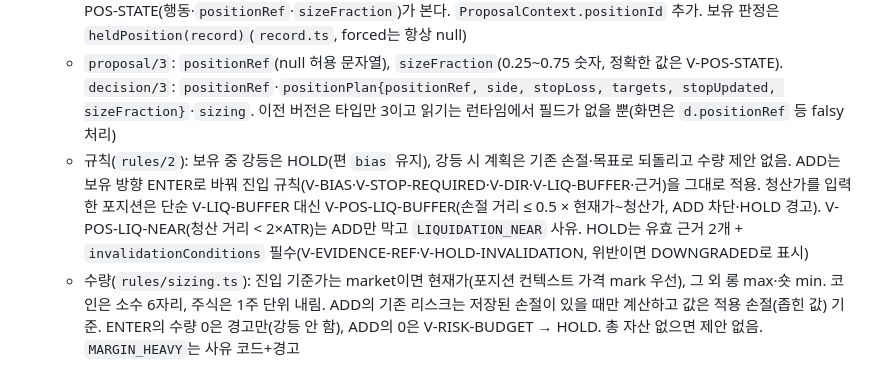
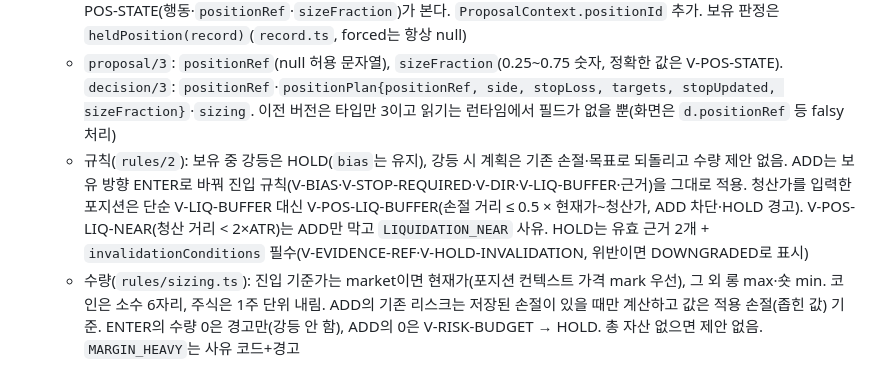
Before and after one commit to kokkumong/pixel-trading-floor, a Markdown page: docs/HANDOFF.md, the part around the change. Rendered like a GitHub page.

Commit message:
docs: Phase 13 인계 오타 수정
Co-Authored-By: Claude Opus 5.5 <noreply@anthropic.com>

```diff
--- a/docs/HANDOFF.md
+++ b/docs/HANDOFF.md
@@ -35,7 +35,7 @@ Phase 하나 = 이슈 하나 = PR 하나. 세션은 구현 세션과 마무리
 - 결정:
   - 행동: `ENTRY_ACTIONS`(ENTER_LONG·ENTER_SHORT·NO_TRADE) + `POSITION_ACTIONS`(HOLD·ADD·REDUCE·EXIT) = `ACTIONS`. `ALLOWED_ACTIONS`는 모드만 보고(algorithm·scalp 7개, forced 2개), 포지션 유무는 `checkProposal`의 V-POS-STATE(행동·`positionRef`·`sizeFraction`)가 본다. `ProposalContext.positionId` 추가. 보유 판정은 `heldPosition(record)`(`record.ts`, forced는 항상 null)
   - `proposal/3`: `positionRef`(null 허용 문자열), `sizeFraction`(0.25~0.75 숫자, 정확한 값은 V-POS-STATE). `decision/3`: `positionRef`·`positionPlan{positionRef, side, stopLoss, targets, stopUpdated, sizeFraction}`·`sizing`. 이전 버전은 타입만 3이고 읽기는 런타임에서 필드가 없을 뿐(화면은 `d.positionRef` 등 falsy 처리)
-  - 규칙(`rules/2`): 보유 중 강등은 HOLD(편 `bias` 유지), 강등 시 계획은 기존 손절·목표로 되돌리고 수량 제안 없음. ADD는 보유 방향 ENTER로 바꿔 진입 규칙(V-BIAS·V-STOP-REQUIRED·V-DIR·V-LIQ-BUFFER·근거)을 그대로 적용. 청산가를 입력한 포지션은 단순 V-LIQ-BUFFER 대신 V-POS-LIQ-BUFFER(손절 거리 ≤ 0.5 × 현재가~청산가, ADD 차단·HOLD 경고). V-POS-LIQ-NEAR(청산 거리 < 2×ATR)는 ADD만 막고 `LIQUIDATION_NEAR` 사유. HOLD는 유효 근거 2개 + `invalidationConditions` 필수(V-EVIDENCE-REF·V-HOLD-INVALIDATION, 위반이면 DOWNGRADED로 표시)
+  - 규칙(`rules/2`): 보유 중 강등은 HOLD(`bias`는 유지), 강등 시 계획은 기존 손절·목표로 되돌리고 수량 제안 없음. ADD는 보유 방향 ENTER로 바꿔 진입 규칙(V-BIAS·V-STOP-REQUIRED·V-DIR·V-LIQ-BUFFER·근거)을 그대로 적용. 청산가를 입력한 포지션은 단순 V-LIQ-BUFFER 대신 V-POS-LIQ-BUFFER(손절 거리 ≤ 0.5 × 현재가~청산가, ADD 차단·HOLD 경고). V-POS-LIQ-NEAR(청산 거리 < 2×ATR)는 ADD만 막고 `LIQUIDATION_NEAR` 사유. HOLD는 유효 근거 2개 + `invalidationConditions` 필수(V-EVIDENCE-REF·V-HOLD-INVALIDATION, 위반이면 DOWNGRADED로 표시)
   - 수량(`rules/sizing.ts`): 진입 기준가는 market이면 현재가(포지션 컨텍스트 가격 mark 우선), 그 외 롱 max·숏 min. 코인은 소수 6자리, 주식은 1주 단위 내림. ADD의 기존 리스크는 저장된 손절이 있을 때만 계산하고 값은 적용 손절(좁힌 값) 기준. ENTER의 수량 0은 경고만(강등 안 함), ADD의 0은 V-RISK-BUDGET → HOLD. 총 자산 없으면 제안 없음. `MARGIN_HEAVY`는 사유 코드+경고
   - 사유 코드 추가: `STOP_ALREADY_HIT`·`LIQUIDATION_NEAR`(강한 경고, 패널 notes 맨 앞), `STOP_WIDEN_IGNORED`·`NO_STOP_ON_POSITION`·`RISK_BUDGET_FULL`·`MARGIN_HEAVY`
   - 표시(`panelView`): 유지 / 추가 진입 검토 / 일부 청산 검토 (N%) / 전량 청산 검토. 새 톤 `caution`(주황, REDUCE·EXIT·경고 있는 롱). 강제 방향은 notes에 `포지션 무시 시뮬레이션`, 데이터 부족 + 보유는 `포지션은 그대로이며 판정이 없음`, EXIT는 리버설 안내, 보유 중 강등은 `규칙에 의해 모델 제안이 조정됨: <코드>`, 수량 제안은 가정과 함께 한 줄. PM 기각 제목은 보유면 `PM 기각 → 유지`
```
